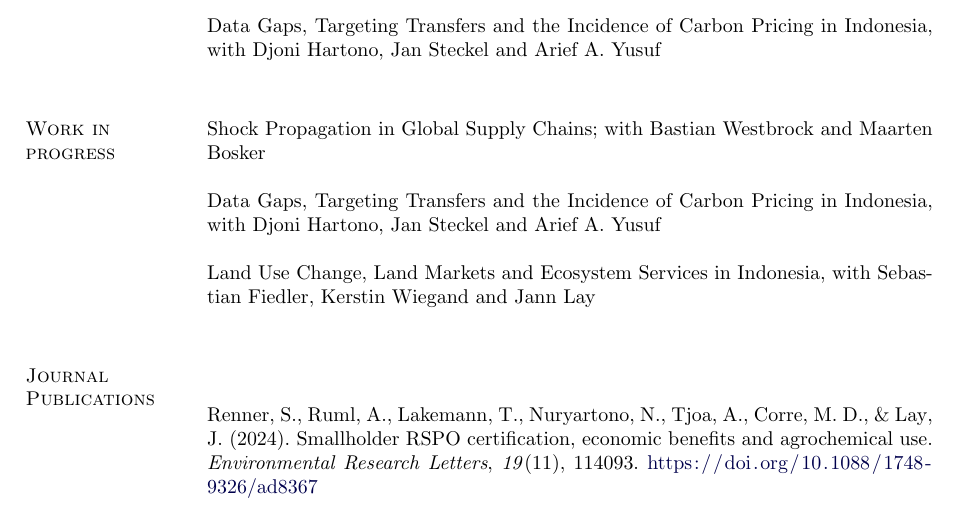
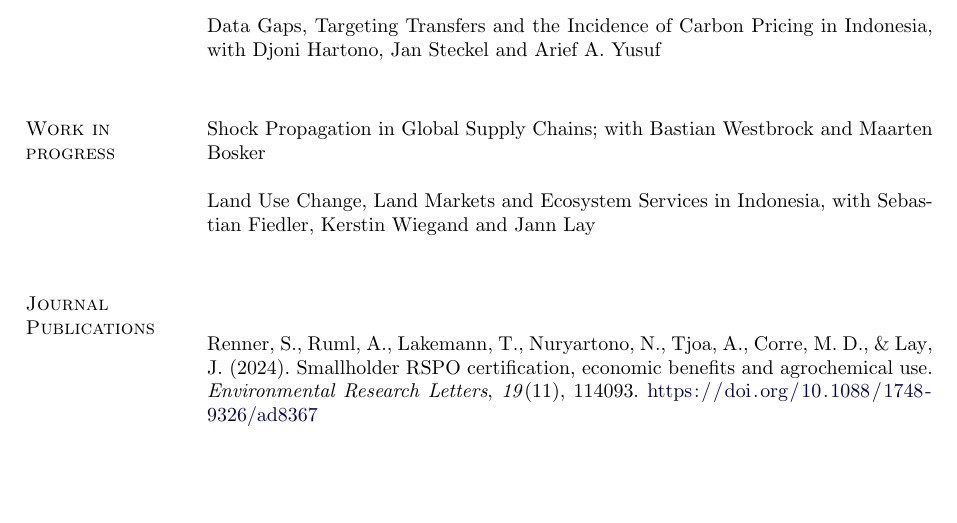
Before and after one commit to sebastian-renner/sebastian-renner.github.io, a LaTeX CV (cv/cv.tex): part of page 2 of 4, cut so that both start at the same text, the shorter picture padded with empty space. Compiled offline with pdfLaTeX.

Commit message:
Remove duplicate Data Gaps entry from CV work in progress
Co-Authored-By: Claude Fable 5 <noreply@anthropic.com>

```diff
--- a/cv/cv.tex
+++ b/cv/cv.tex
@@ -327,8 +327,6 @@ Data Gaps, Targeting Transfers and the Incidence of Carbon Pricing in Indonesia,
 \section{Work in progress}
 Shock Propagation in Global Supply Chains; with Bastian Westbrock and Maarten Bosker \\
 
-Data Gaps, Targeting Transfers and the Incidence of Carbon Pricing in Indonesia, with Djoni Hartono, Jan Steckel and Arief A. Yusuf\\
-
 Land Use Change, Land Markets and Ecosystem Services in Indonesia, with Sebastian Fiedler, Kerstin Wiegand and Jann Lay\\
 
 %Comment on Akresh et al. (2023, The Economic Journal), Long-Term and Intergenerational Effects of Education: Evidence from School Construction in Indonesia; Institute for Replication (I4R) \\
```
Also changed, not shown: assets/CV_Renner.pdf.
